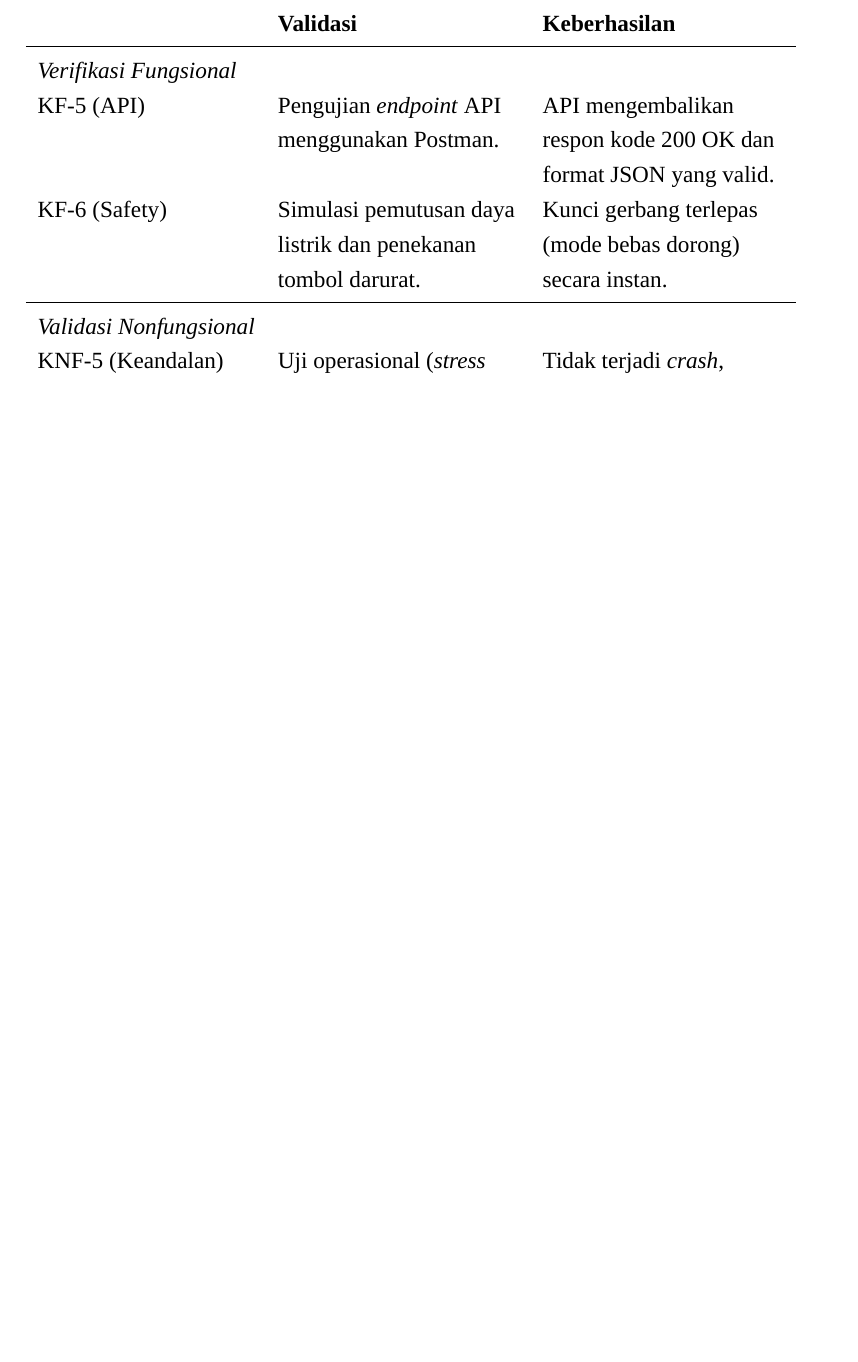
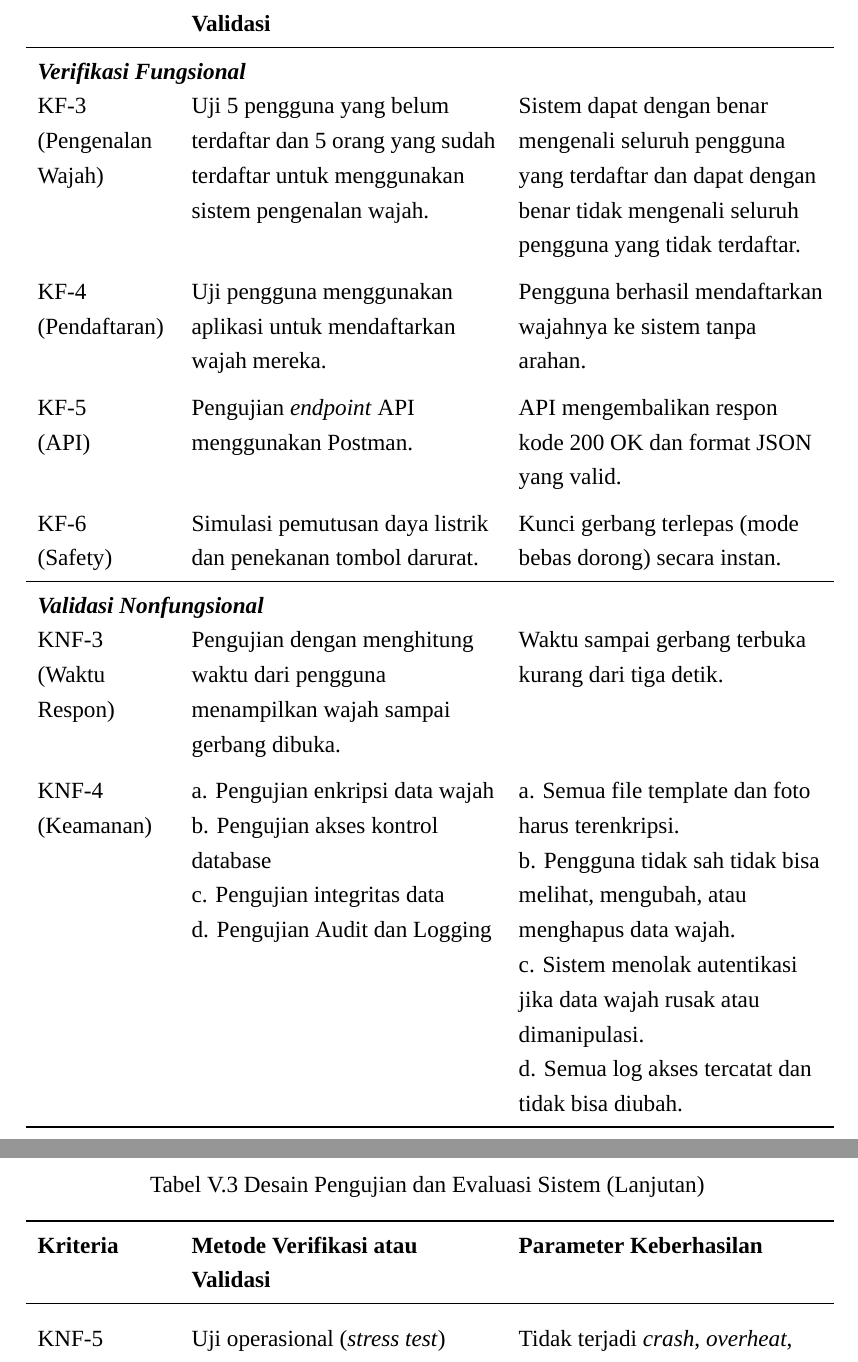
Before and after one commit to wNSYA/Proposal-TA, a LaTeX book (ProposalTA.tex, which reads table/tab_desain_pengujian.tex): part of page 39 of 43 before the commit and two parts of pages 39 and 40 of 44 after it, the two joined at a grey line, cut so that both start at the same text, the shorter picture padded with empty space. Compiled offline with XeLaTeX; a missing font is replaced by an installed copy or a similar font.

Commit message:
draf: I-V

```diff
--- a/ProposalTA.tex
+++ b/ProposalTA.tex
@@ -100,7 +100,7 @@
 
 \usepackage{tabularx}
 % \usepackage[table]{xcolor}
-% \usepackage{array}
+\usepackage{array}
 % \usepackage{ltablex}
 
 
--- a/table/tab_desain_pengujian.tex
+++ b/table/tab_desain_pengujian.tex
@@ -4,2 +0,0 @@
-\label{tab:desain-pengujian-detail}
-\begin{tabularx}{\textwidth}{ l >{\raggedright\arraybackslash}X >{\raggedright\arraybackslash}X }
@@ -6,12 +9,61 @@
 \toprule
 \textbf{Kriteria} & \textbf{Metode Verifikasi atau Validasi} & \textbf{Parameter Keberhasilan} \\
 \midrule
-\textit{Verifikasi Fungsional} & & \\
-KF-5 (API) & Pengujian \textit{endpoint} API menggunakan Postman. & API mengembalikan respon kode 200 OK dan format JSON yang valid. \\
-KF-6 (Safety) & Simulasi pemutusan daya listrik dan penekanan tombol darurat. & Kunci gerbang terlepas (mode bebas dorong) secara instan. \\
+\endfirsthead
+
+% --- DEFINISI HEADER (Halaman Lanjutan) ---
+\caption[]{Desain Pengujian dan Evaluasi Sistem (Lanjutan)} \\
+\toprule
+\textbf{Kriteria} & \textbf{Metode Verifikasi atau Validasi} & \textbf{Parameter Keberhasilan} \\
 \midrule
-\textit{Validasi Nonfungsional} & & \\
-KNF-5 (Keandalan) & Uji operasional (\textit{stress test}) selama sehari. & Tidak terjadi \textit{crash}, \textit{overheat}, atau kegagalan fungsi selama pengujian. \\
+\endhead
+
+% --- DEFINISI FOOTER ---
 \bottomrule
-\end{tabularx}
-\end{table}
+\endfoot
+
+% --- ISI TABEL ---
+
+\multicolumn{3}{l}{\textit{\textbf{Verifikasi Fungsional}}} \\
+KF-3 \newline (Pengenalan Wajah) &
+Uji 5 pengguna yang belum terdaftar dan 5 orang yang sudah terdaftar untuk menggunakan sistem pengenalan wajah. &
+Sistem dapat dengan benar mengenali seluruh pengguna yang terdaftar dan dapat dengan benar tidak mengenali seluruh pengguna yang tidak terdaftar. \\
+\addlinespace
+
+KF-4 \newline (Pendaftaran) &
+Uji pengguna menggunakan aplikasi untuk mendaftarkan wajah mereka. &
+Pengguna berhasil mendaftarkan wajahnya ke sistem tanpa arahan. \\
+\addlinespace
+
+KF-5 \newline (API) &
+Pengujian \textit{endpoint} API menggunakan Postman. &
+API mengembalikan respon kode 200 OK dan format JSON yang valid. \\
+\addlinespace
+
+KF-6 \newline (Safety) &
+Simulasi pemutusan daya listrik dan penekanan tombol darurat. &
+Kunci gerbang terlepas (mode bebas dorong) secara instan. \\
+\midrule
+
+\multicolumn{3}{l}{\textit{\textbf{Validasi Nonfungsional}}} \\
+KNF-3 \newline (Waktu Respon) &
+Pengujian dengan menghitung waktu dari pengguna menampilkan wajah sampai gerbang dibuka. &
+Waktu sampai gerbang terbuka kurang dari tiga detik. \\
+\addlinespace
+
+KNF-4 \newline (Keamanan) &
+a. Pengujian enkripsi data wajah \newline
+b. Pengujian akses kontrol database \newline
+c. Pengujian integritas data \newline
+d. Pengujian Audit dan Logging &
+a. Semua file template dan foto harus terenkripsi. \newline
+b. Pengguna tidak sah tidak bisa melihat, mengubah, atau menghapus data wajah. \newline
+c. Sistem menolak autentikasi jika data wajah rusak atau dimanipulasi. \newline
+d. Semua log akses tercatat dan tidak bisa diubah. \\
+\addlinespace
+
+KNF-5 \newline (Keandalan) &
+Uji operasional (\textit{stress test}) selama sehari. &
+Tidak terjadi \textit{crash}, \textit{overheat}, atau kegagalan fungsi selama pengujian. \\
+
+\end{longtable}
```
Also changed, not shown: ProposalTA.pdf, table/tab_desain_pengujian.tex (11 more changed lines).
